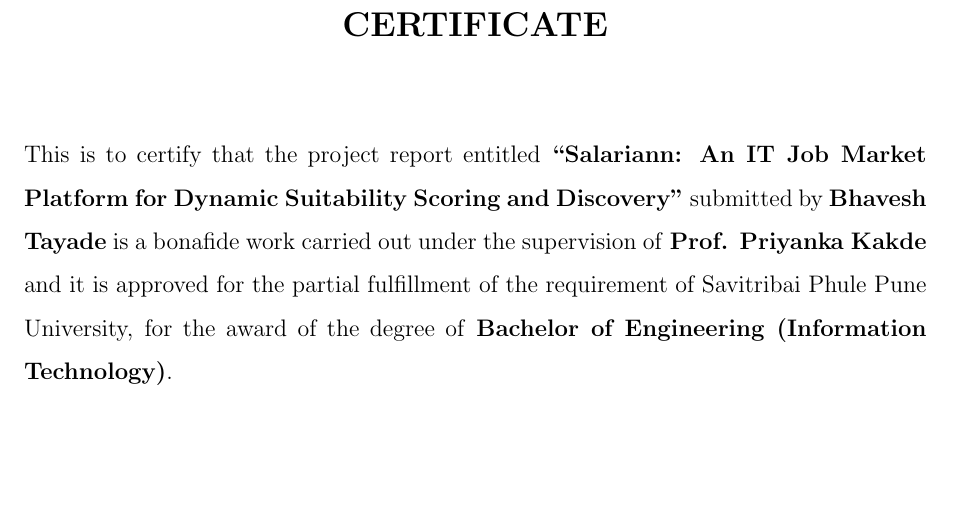
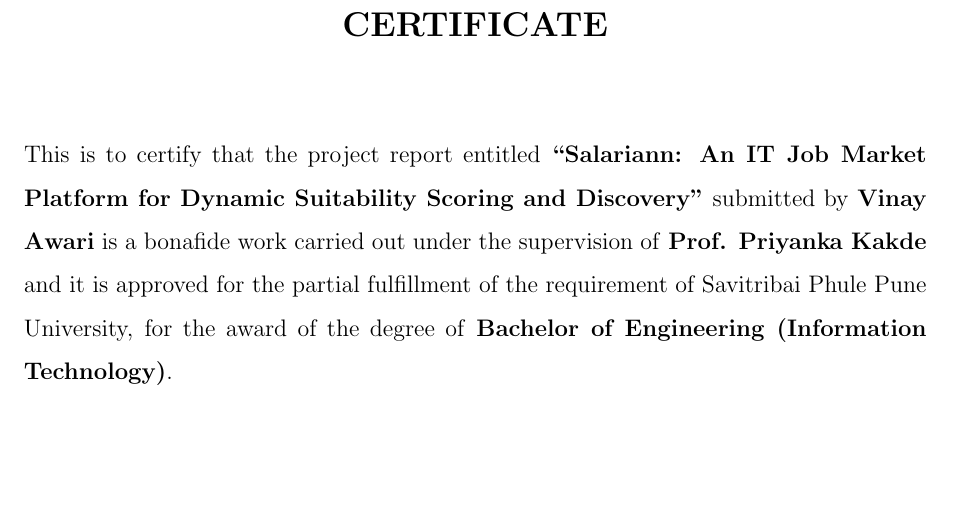
Before and after one commit to Vinay1213143/Salariann, a LaTeX thesis (blackbook/main.tex, which reads blackbook/chapters/00_front_matter.tex): part of page 2 of 33, cut so that both start at the same text. Compiled offline with pdfLaTeX.

Commit message:
Update 00_front_matter.tex

```diff
--- a/blackbook/chapters/00_front_matter.tex
+++ b/blackbook/chapters/00_front_matter.tex
@@ -46,7 +46,7 @@
     \textbf{\Large CERTIFICATE}
 \end{center}
 \vspace{1cm}
-This is to certify that the project report entitled \textbf{``Salariann: An IT Job Market Platform for Dynamic Suitability Scoring and Discovery''} submitted by \textbf{Bhavesh Tayade} is a bonafide work carried out under the supervision of \textbf{Prof. Priyanka Kakde} and it is approved for the partial fulfillment of the requirement of Savitribai Phule Pune University, for the award of the degree of \textbf{Bachelor of Engineering (Information Technology)}.
+This is to certify that the project report entitled \textbf{``Salariann: An IT Job Market Platform for Dynamic Suitability Scoring and Discovery''} submitted by \textbf{Vinay Awari} is a bonafide work carried out under the supervision of \textbf{Prof. Priyanka Kakde} and it is approved for the partial fulfillment of the requirement of Savitribai Phule Pune University, for the award of the degree of \textbf{Bachelor of Engineering (Information Technology)}.
 
 \vspace{3cm}
 
```
Also changed, not shown: blackbook/chapters/00_front_matter.tex (2 more changed lines).
